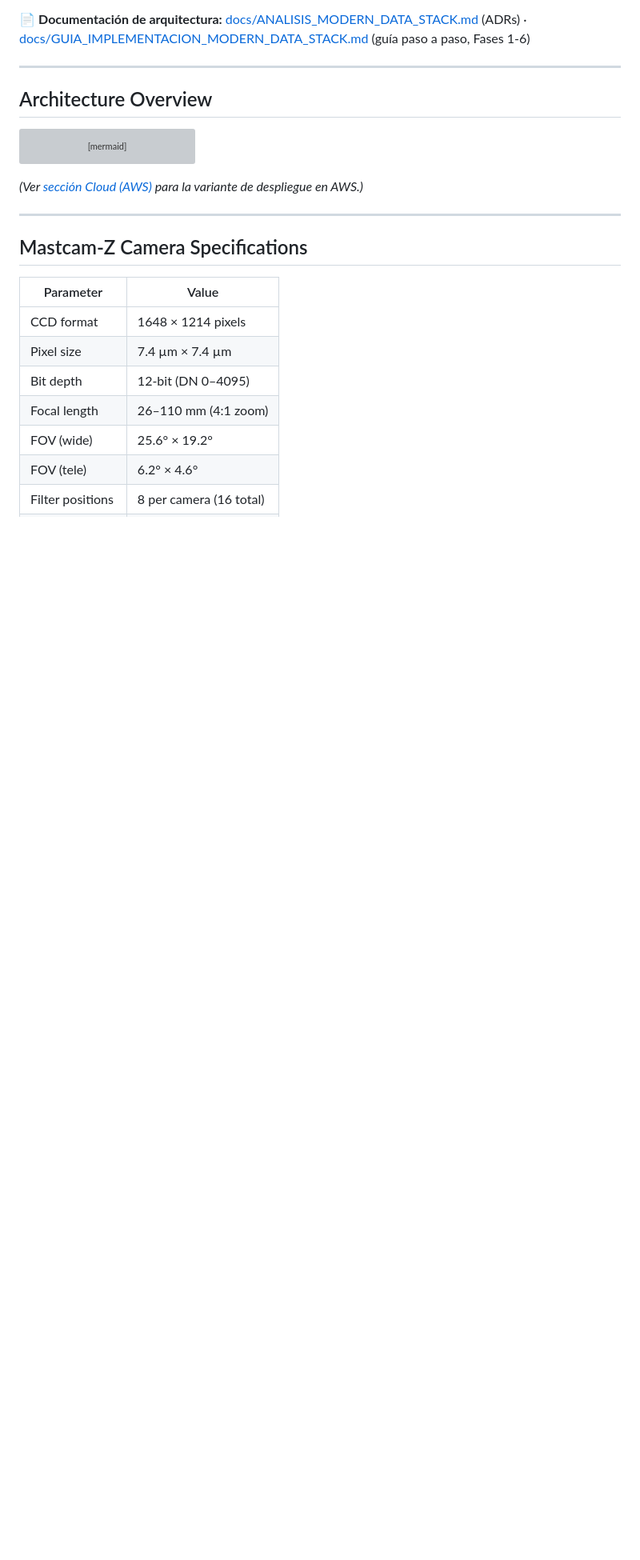
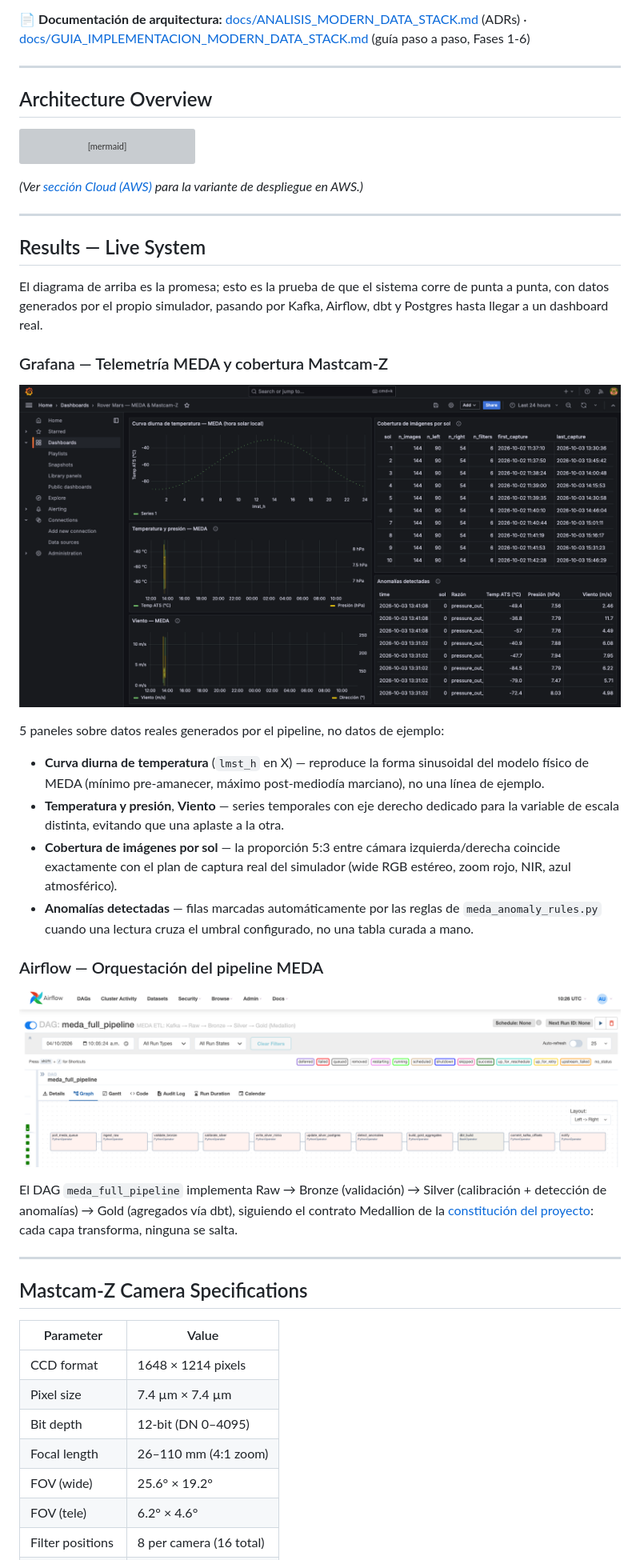
Before and after one commit to javiladino/rover_mars, a Markdown page: README.md, the part around the change. Shown: that part at 80% size. Drawn GitHub-style; pictures changed too: docs/images/airflow_dag_graph.png (added), docs/images/grafana_dashboard.png (added); blank space fills up the shorter version; grey boxes are pictures that could not be loaded.

Commit message:
Docs: Add images readme

````diff
--- a/README.md
+++ b/README.md
@@ -75,6 +75,40 @@ flowchart LR
 ```
 
 *(Ver [sección Cloud (AWS)](#cloud-aws--stack-moderno-con-crédito-de-estudiante) para la variante de despliegue en AWS.)*
+
+---
+
+## Results — Live System
+
+El diagrama de arriba es la promesa; esto es la prueba de que el sistema corre de punta a punta, con datos generados por el propio simulador, pasando por Kafka, Airflow, dbt y Postgres hasta llegar a un dashboard real.
+
+<!--
+TODO (Javier): reemplazar los placeholders de abajo por capturas reales.
+1. Abrí el dashboard "Rover Mars — MEDA & Mastcam-Z" en Grafana, sacá una
+   captura de pantalla completa, guardala como docs/images/grafana_dashboard.png
+2. En Airflow, abrí el DAG meda_full_pipeline → vista "Graph", capturá, guardala
+   como docs/images/airflow_dag_graph.png
+3. (Opcional pero recomendado) grabá un GIF de ~60-90s disparando el DAG y
+   viendo el dashboard actualizarse, guardalo como docs/images/demo.gif y
+   agregalo arriba de todo en esta sección.
+-->
+
+### Grafana — Telemetría MEDA y cobertura Mastcam-Z
+
+![Grafana dashboard: temperatura/presión, curva diurna, viento, cobertura de imágenes y anomalías detectadas](docs/images/grafana_dashboard.png)
+
+5 paneles sobre datos reales generados por el pipeline, no datos de ejemplo:
+
+- **Curva diurna de temperatura** (`lmst_h` en X) — reproduce la forma sinusoidal del modelo físico de MEDA (mínimo pre-amanecer, máximo post-mediodía marciano), no una línea de ejemplo.
+- **Temperatura y presión**, **Viento** — series temporales con eje derecho dedicado para la variable de escala distinta, evitando que una aplaste a la otra.
+- **Cobertura de imágenes por sol** — la proporción 5:3 entre cámara izquierda/derecha coincide exactamente con el plan de captura real del simulador (wide RGB estéreo, zoom rojo, NIR, azul atmosférico).
+- **Anomalías detectadas** — filas marcadas automáticamente por las reglas de `meda_anomaly_rules.py` cuando una lectura cruza el umbral configurado, no una tabla curada a mano.
+
+### Airflow — Orquestación del pipeline MEDA
+
+![Airflow: grafo del DAG meda_full_pipeline](docs/images/airflow_dag_graph.png)
+
+El DAG `meda_full_pipeline` implementa Raw → Bronze (validación) → Silver (calibración + detección de anomalías) → Gold (agregados vía dbt), siguiendo el contrato Medallion de la [constitución del proyecto](.specify/memory/constitution.md): cada capa transforma, ninguna se salta.
 
 ---
 
````
